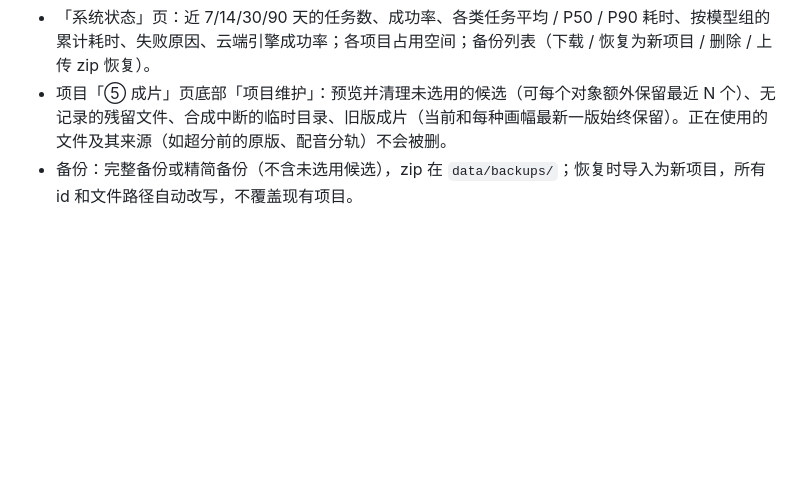
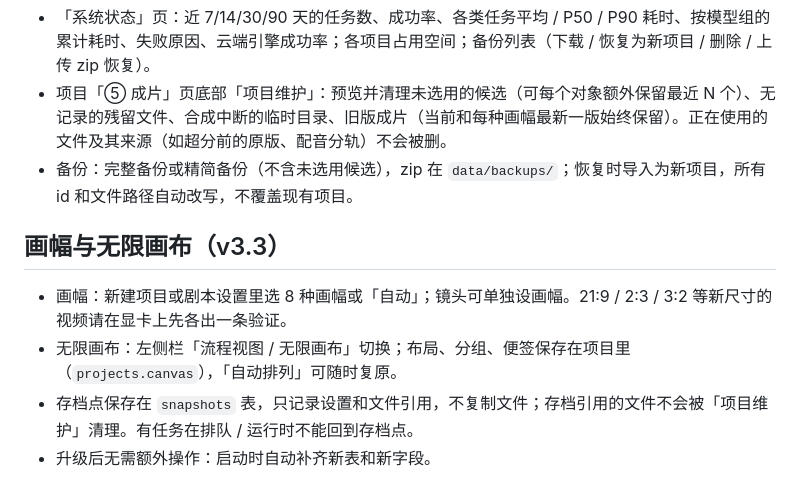
Before and after one commit to HelloMrDuan/ai-studio, a Markdown page: docs/DEPLOY.md, the part around the change. GitHub-like rendering; blank space fills up the shorter version.

Commit message:
文档：画幅与无限画布说明

```diff
--- a/docs/DEPLOY.md
+++ b/docs/DEPLOY.md
@@ -222,3 +222,9 @@ tail -f /root/autodl-tmp/logs/studio.log /root/autodl-tmp/logs/comfyui.log
 - 「系统状态」页：近 7/14/30/90 天的任务数、成功率、各类任务平均 / P50 / P90 耗时、按模型组的累计耗时、失败原因、云端引擎成功率；各项目占用空间；备份列表（下载 / 恢复为新项目 / 删除 / 上传 zip 恢复）。
 - 项目「⑤ 成片」页底部「项目维护」：预览并清理未选用的候选（可每个对象额外保留最近 N 个）、无记录的残留文件、合成中断的临时目录、旧版成片（当前和每种画幅最新一版始终保留）。正在使用的文件及其来源（如超分前的原版、配音分轨）不会被删。
 - 备份：完整备份或精简备份（不含未选用候选），zip 在 `data/backups/`；恢复时导入为新项目，所有 id 和文件路径自动改写，不覆盖现有项目。
+
+## 画幅与无限画布（v3.3）
+- 画幅：新建项目或剧本设置里选 8 种画幅或「自动」；镜头可单独设画幅。21:9 / 2:3 / 3:2 等新尺寸的视频请在显卡上先各出一条验证。
+- 无限画布：左侧栏「流程视图 / 无限画布」切换；布局、分组、便签保存在项目里（`projects.canvas`），「自动排列」可随时复原。
+- 存档点保存在 `snapshots` 表，只记录设置和文件引用，不复制文件；存档引用的文件不会被「项目维护」清理。有任务在排队 / 运行时不能回到存档点。
+- 升级后无需额外操作：启动时自动补齐新表和新字段。
```
